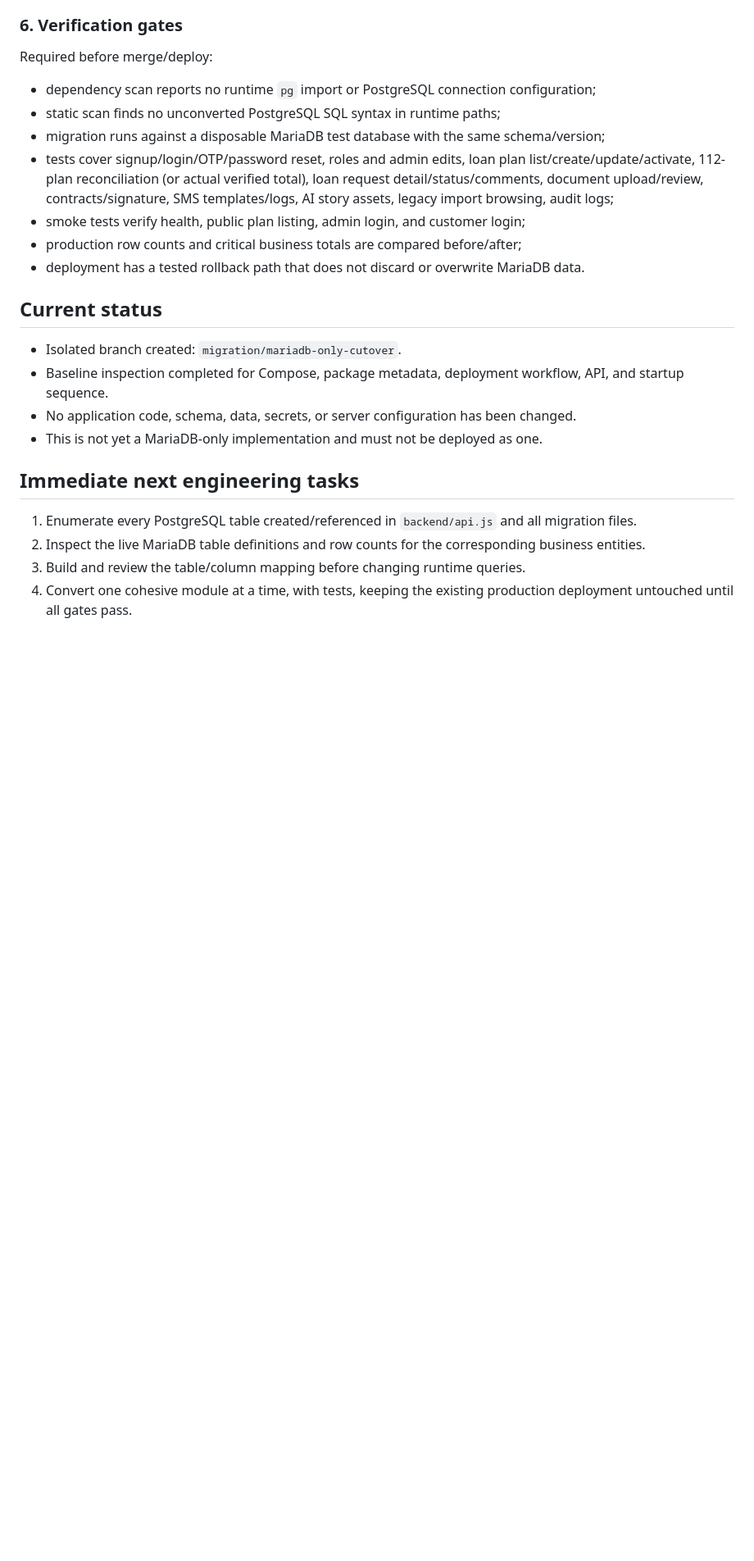
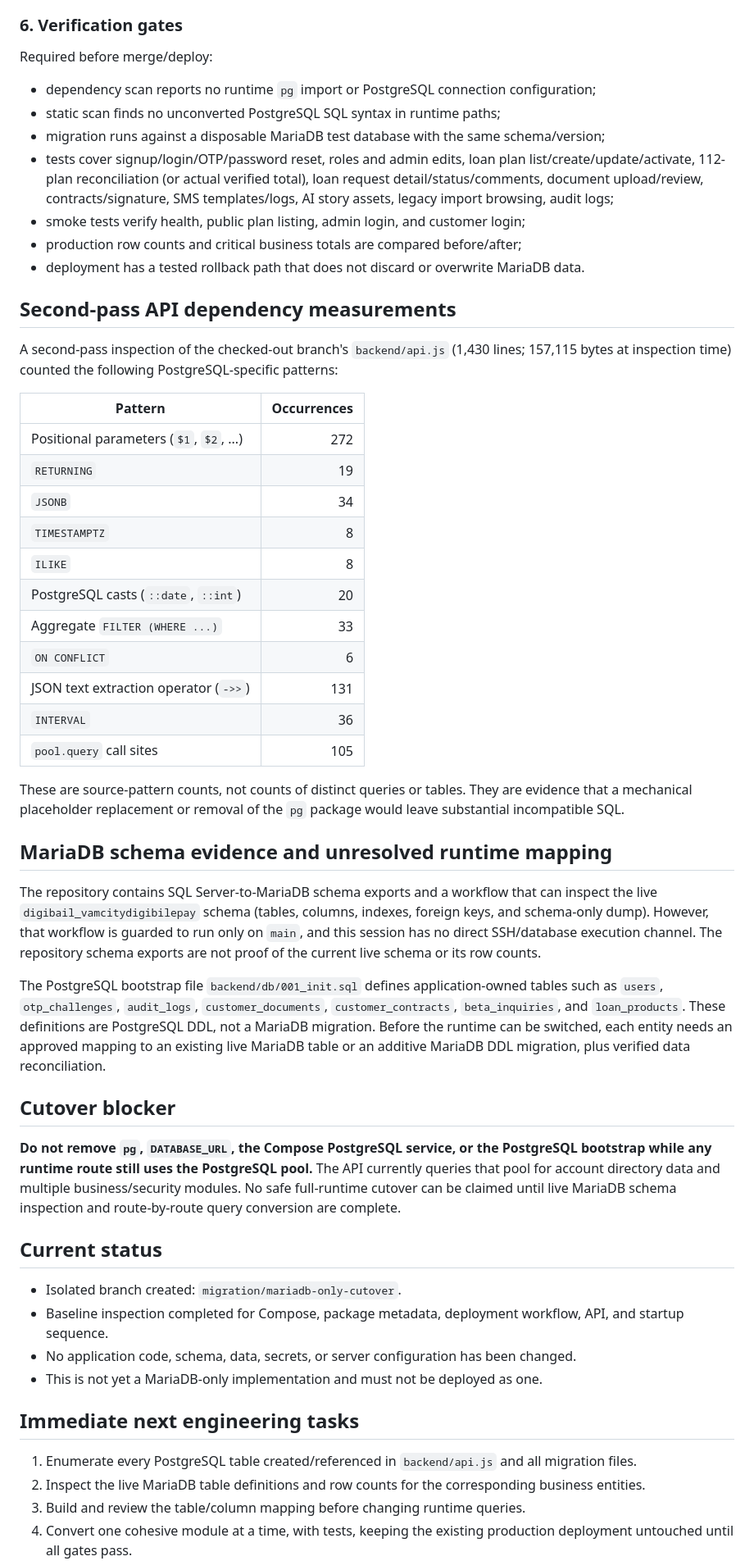
Before and after one commit to digibile/digibail, a Markdown page: docs/MARIADB_ONLY_CUTOVER_AUDIT.md, the part around the change. Shown at 82% size. Rendered like a GitHub page; blank space fills up the shorter version.

Commit message:
Document quantified PostgreSQL runtime dependencies and MariaDB cutover blocker

```diff
--- a/docs/MARIADB_ONLY_CUTOVER_AUDIT.md
+++ b/docs/MARIADB_ONLY_CUTOVER_AUDIT.md
@@ -81,6 +81,36 @@ Required before merge/deploy:
 - production row counts and critical business totals are compared before/after;
 - deployment has a tested rollback path that does not discard or overwrite MariaDB data.
 
+## Second-pass API dependency measurements
+
+A second-pass inspection of the checked-out branch's `backend/api.js` (1,430 lines; 157,115 bytes at inspection time) counted the following PostgreSQL-specific patterns:
+
+| Pattern | Occurrences |
+|---|---:|
+| Positional parameters (`$1`, `$2`, ...) | 272 |
+| `RETURNING` | 19 |
+| `JSONB` | 34 |
+| `TIMESTAMPTZ` | 8 |
+| `ILIKE` | 8 |
+| PostgreSQL casts (`::date`, `::int`) | 20 |
+| Aggregate `FILTER (WHERE ...)` | 33 |
+| `ON CONFLICT` | 6 |
+| JSON text extraction operator (`->>`) | 131 |
+| `INTERVAL` | 36 |
+| `pool.query` call sites | 105 |
+
+These are source-pattern counts, not counts of distinct queries or tables. They are evidence that a mechanical placeholder replacement or removal of the `pg` package would leave substantial incompatible SQL.
+
+## MariaDB schema evidence and unresolved runtime mapping
+
+The repository contains SQL Server-to-MariaDB schema exports and a workflow that can inspect the live `digibail_vamcitydigibilepay` schema (tables, columns, indexes, foreign keys, and schema-only dump). However, that workflow is guarded to run only on `main`, and this session has no direct SSH/database execution channel. The repository schema exports are not proof of the current live schema or its row counts.
+
+The PostgreSQL bootstrap file `backend/db/001_init.sql` defines application-owned tables such as `users`, `otp_challenges`, `audit_logs`, `customer_documents`, `customer_contracts`, `beta_inquiries`, and `loan_products`. These definitions are PostgreSQL DDL, not a MariaDB migration. Before the runtime can be switched, each entity needs an approved mapping to an existing live MariaDB table or an additive MariaDB DDL migration, plus verified data reconciliation.
+
+## Cutover blocker
+
+**Do not remove `pg`, `DATABASE_URL`, the Compose PostgreSQL service, or the PostgreSQL bootstrap while any runtime route still uses the PostgreSQL pool.** The API currently queries that pool for account directory data and multiple business/security modules. No safe full-runtime cutover can be claimed until live MariaDB schema inspection and route-by-route query conversion are complete.
+
 ## Current status
 
 - Isolated branch created: `migration/mariadb-only-cutover`.
```
